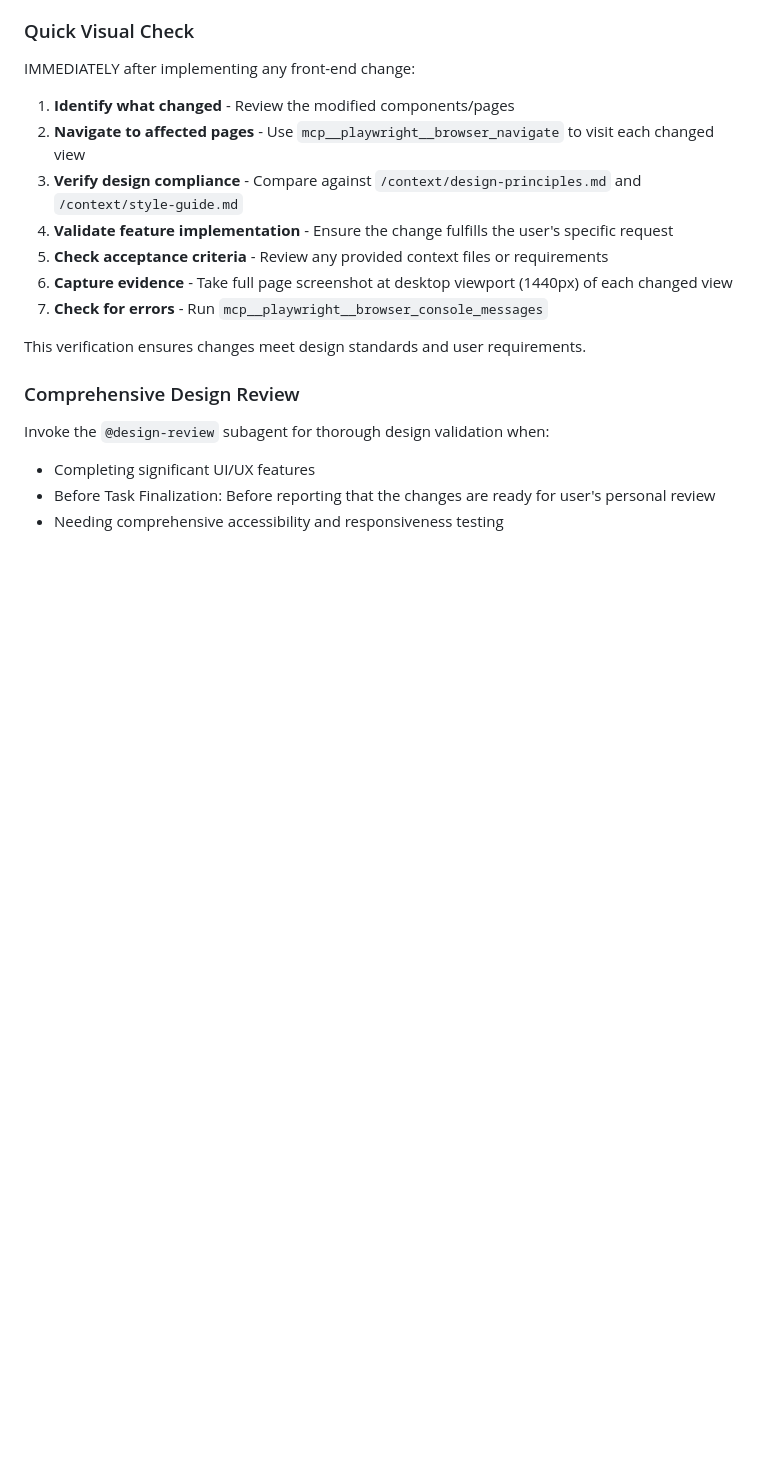
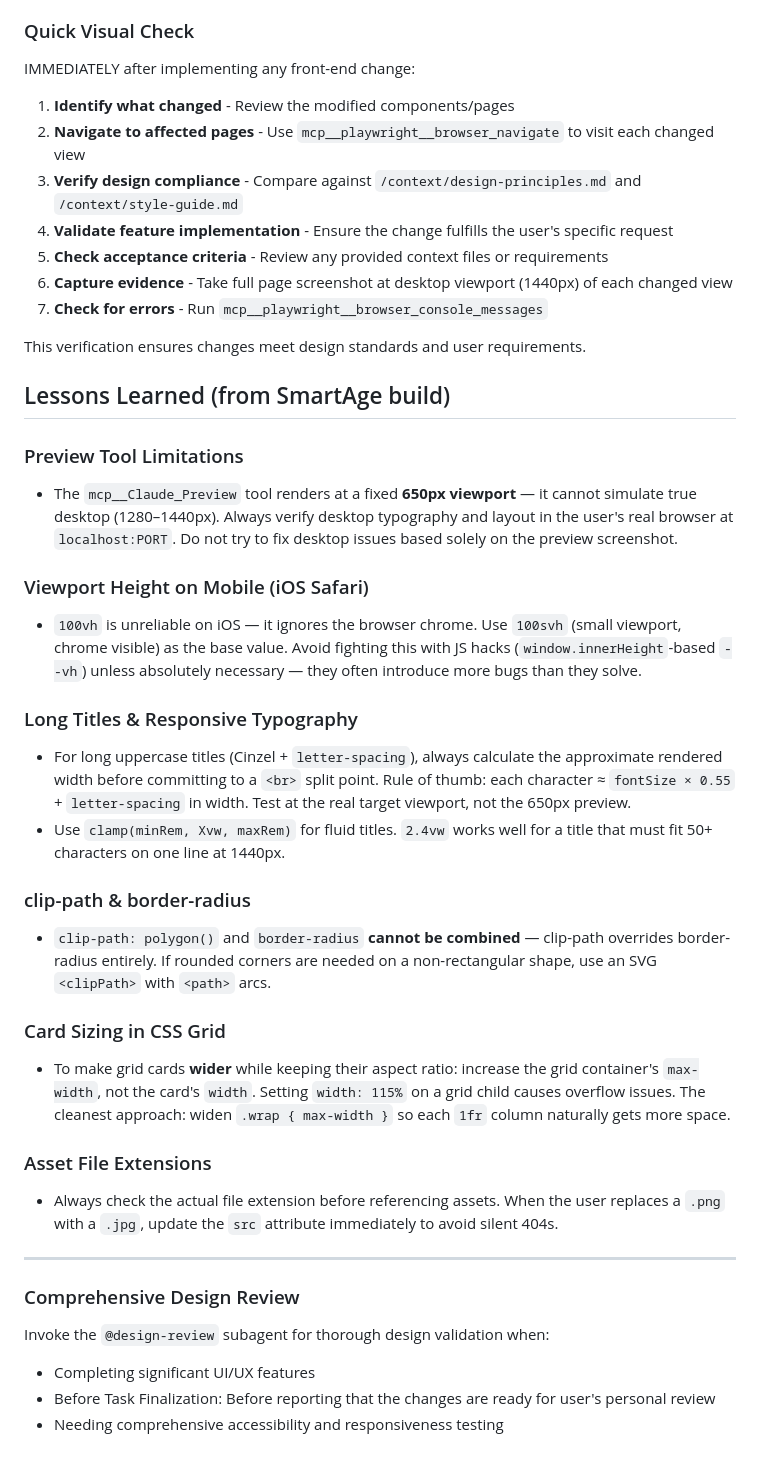
Before and after one commit to rasashaboy-droid/smartage, a Markdown page: claude.md, the part around the change. Rendered like a GitHub page; blank space fills up the shorter version.

Commit message:
added 2 block

```diff
--- a/claude.md
+++ b/claude.md
@@ -46,6 +46,29 @@ IMMEDIATELY after implementing any front-end change:
 
 This verification ensures changes meet design standards and user requirements.
 
+## Lessons Learned (from SmartAge build)
+
+### Preview Tool Limitations
+- The `mcp__Claude_Preview` tool renders at a fixed **650px viewport** — it cannot simulate true desktop (1280–1440px). Always verify desktop typography and layout in the user's real browser at `localhost:PORT`. Do not try to fix desktop issues based solely on the preview screenshot.
+
+### Viewport Height on Mobile (iOS Safari)
+- `100vh` is unreliable on iOS — it ignores the browser chrome. Use `100svh` (small viewport, chrome visible) as the base value. Avoid fighting this with JS hacks (`window.innerHeight`-based `--vh`) unless absolutely necessary — they often introduce more bugs than they solve.
+
+### Long Titles & Responsive Typography
+- For long uppercase titles (Cinzel + `letter-spacing`), always calculate the approximate rendered width before committing to a `<br>` split point. Rule of thumb: each character ≈ `fontSize × 0.55` + `letter-spacing` in width. Test at the real target viewport, not the 650px preview.
+- Use `clamp(minRem, Xvw, maxRem)` for fluid titles. `2.4vw` works well for a title that must fit 50+ characters on one line at 1440px.
+
+### clip-path & border-radius
+- `clip-path: polygon()` and `border-radius` **cannot be combined** — clip-path overrides border-radius entirely. If rounded corners are needed on a non-rectangular shape, use an SVG `<clipPath>` with `<path>` arcs.
+
+### Card Sizing in CSS Grid
+- To make grid cards **wider** while keeping their aspect ratio: increase the grid container's `max-width`, not the card's `width`. Setting `width: 115%` on a grid child causes overflow issues. The cleanest approach: widen `.wrap { max-width }` so each `1fr` column naturally gets more space.
+
+### Asset File Extensions
+- Always check the actual file extension before referencing assets. When the user replaces a `.png` with a `.jpg`, update the `src` attribute immediately to avoid silent 404s.
+
+---
+
 ### Comprehensive Design Review
 Invoke the `@design-review` subagent for thorough design validation when:
 - Completing significant UI/UX features
```
